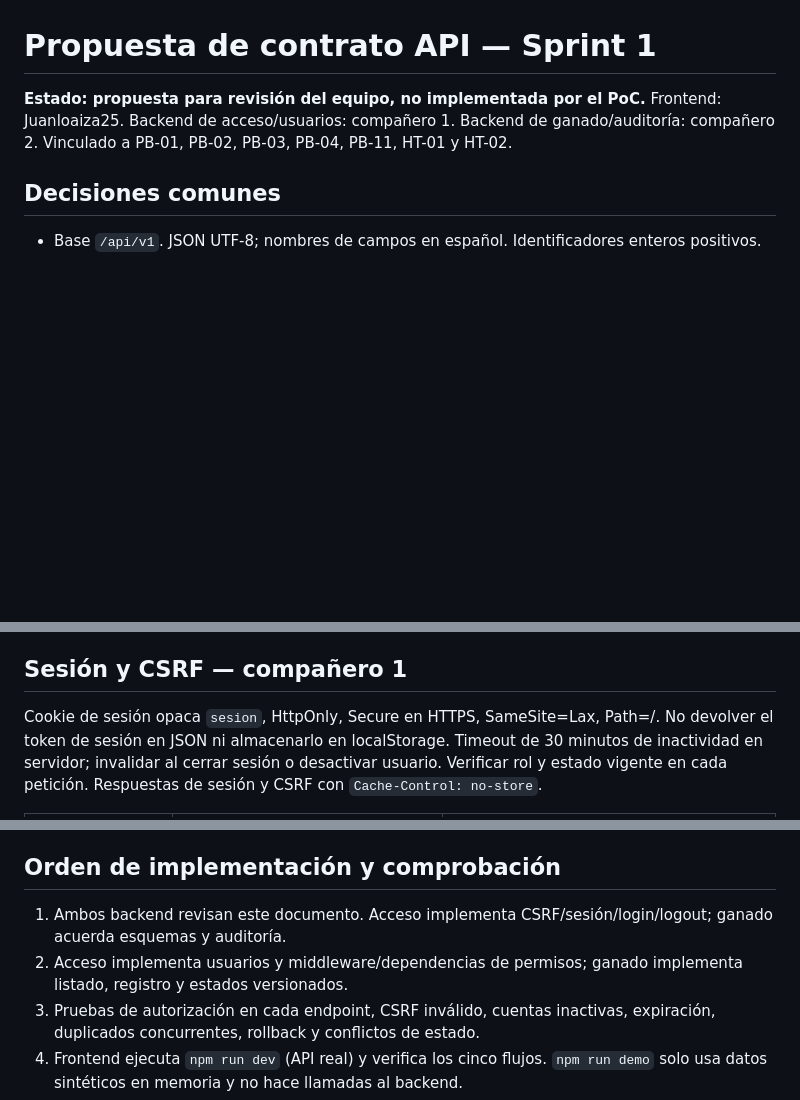
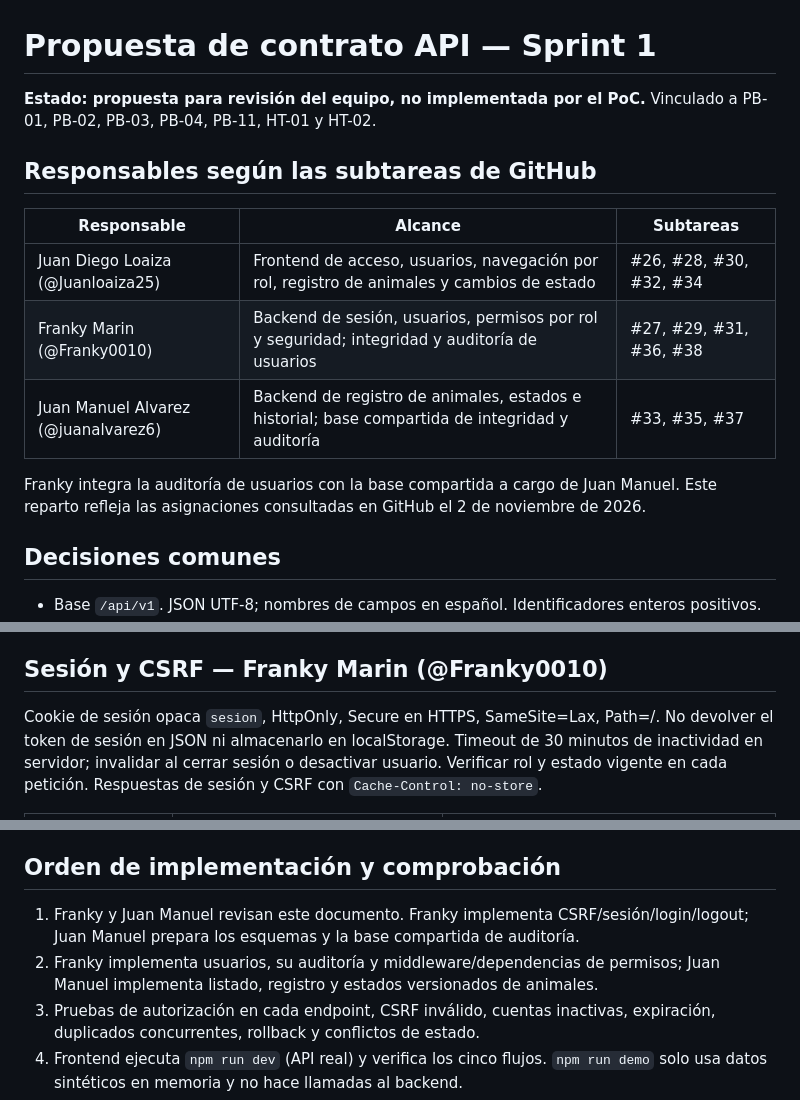
Before and after one commit to Franky0010/Sistema-de-Gestion-de-Ganaderia-Lechera, a Markdown page: docs/contrato-api-sprint1.md, 3 parts joined by grey strips. Drawn GitHub-style; blank space fills up the shorter version.

Commit message:
docs: identifica responsables del contrato de API

```diff
--- a/docs/contrato-api-sprint1.md
+++ b/docs/contrato-api-sprint1.md
@@ -1,7 +1,17 @@
 # Propuesta de contrato API — Sprint 1
 
 **Estado: propuesta para revisión del equipo, no implementada por el PoC.**
-Frontend: Juanloaiza25. Backend de acceso/usuarios: compañero 1. Backend de ganado/auditoría: compañero 2. Vinculado a PB-01, PB-02, PB-03, PB-04, PB-11, HT-01 y HT-02.
+Vinculado a PB-01, PB-02, PB-03, PB-04, PB-11, HT-01 y HT-02.
+
+## Responsables según las subtareas de GitHub
+
+| Responsable | Alcance | Subtareas |
+|---|---|---|
+| Juan Diego Loaiza (@Juanloaiza25) | Frontend de acceso, usuarios, navegación por rol, registro de animales y cambios de estado | #26, #28, #30, #32, #34 |
+| Franky Marin (@Franky0010) | Backend de sesión, usuarios, permisos por rol y seguridad; integridad y auditoría de usuarios | #27, #29, #31, #36, #38 |
+| Juan Manuel Alvarez (@juanalvarez6) | Backend de registro de animales, estados e historial; base compartida de integridad y auditoría | #33, #35, #37 |
+
+Franky integra la auditoría de usuarios con la base compartida a cargo de Juan Manuel. Este reparto refleja las asignaciones consultadas en GitHub el 2 de noviembre de 2026.
 
 ## Decisiones comunes
 
@@ -14,7 +24,7 @@ Frontend: Juanloaiza25. Backend de acceso/usuarios: compañero 1. Backend de gan
 - El servidor valida todos los datos y permisos. No aceptar usuario/responsable/fecha de auditoría enviados por la UI. No borrar datos históricos.
 - No hay reintentos automáticos de escrituras. Ante pérdida de respuesta, consultar antes de repetir. La unicidad debe ser transaccional.
 
-## Sesión y CSRF — compañero 1
+## Sesión y CSRF — Franky Marin (@Franky0010)
 
 Cookie de sesión opaca `sesion`, HttpOnly, Secure en HTTPS, SameSite=Lax, Path=/. No devolver el token de sesión en JSON ni almacenarlo en localStorage. Timeout de 30 minutos de inactividad en servidor; invalidar al cerrar sesión o desactivar usuario. Verificar rol y estado vigente en cada petición. Respuestas de sesión y CSRF con `Cache-Control: no-store`.
 
@@ -110,8 +120,8 @@ Implementar handlers de FastAPI para normalizar errores de Pydantic y HTTPExcept
 
 ## Orden de implementación y comprobación
 
-1. Ambos backend revisan este documento. Acceso implementa CSRF/sesión/login/logout; ganado acuerda esquemas y auditoría.
-2. Acceso implementa usuarios y middleware/dependencias de permisos; ganado implementa listado, registro y estados versionados.
+1. Franky y Juan Manuel revisan este documento. Franky implementa CSRF/sesión/login/logout; Juan Manuel prepara los esquemas y la base compartida de auditoría.
+2. Franky implementa usuarios, su auditoría y middleware/dependencias de permisos; Juan Manuel implementa listado, registro y estados versionados de animales.
 3. Pruebas de autorización en cada endpoint, CSRF inválido, cuentas inactivas, expiración, duplicados concurrentes, rollback y conflictos de estado.
 4. Frontend ejecuta `npm run dev` (API real) y verifica los cinco flujos. `npm run demo` solo usa datos sintéticos en memoria y no hace llamadas al backend.
 5. Revisar los criterios originales antes de cerrar cada historia. Aclarar las dependencias PB-01/PB-03 → PB-12 del backlog; esta propuesta no las corrige silenciosamente.
```
Also changed, not shown: other parts of docs/contrato-api-sprint1.md (+2 -2 lines).
